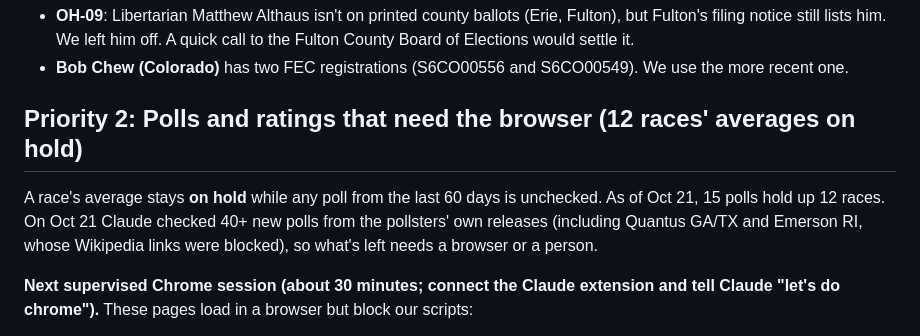
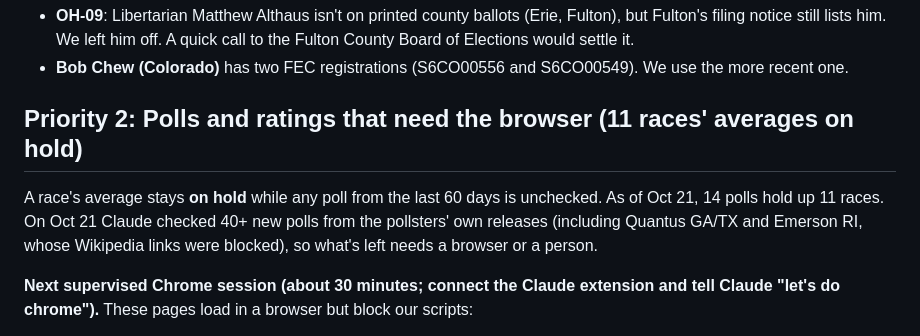
Before and after one commit to thomasdllrd1-ops/unspun, a Markdown page: NEEDS_REVIEW.md, the part around one of its changes. Drawn GitHub-style.

Commit message:
NEEDS_REVIEW: 11 races held (count fix)
Co-Authored-By: Claude Opus 5.5 <noreply@anthropic.com>

```diff
--- a/NEEDS_REVIEW.md
+++ b/NEEDS_REVIEW.md
@@ -22,9 +22,9 @@ Other candidate notes:
 - **OH-09**: Libertarian Matthew Althaus isn't on printed county ballots (Erie, Fulton), but Fulton's filing notice still lists him. We left him off. A quick call to the Fulton County Board of Elections would settle it.
 - **Bob Chew (Colorado)** has two FEC registrations (S6CO00556 and S6CO00549). We use the more recent one.
 
-## Priority 2: Polls and ratings that need the browser (12 races' averages on hold)
+## Priority 2: Polls and ratings that need the browser (11 races' averages on hold)
 
-A race's average stays **on hold** while any poll from the last 60 days is unchecked. As of Oct 21, 15 polls hold up 12 races. On Oct 21 Claude checked 40+ new polls from the pollsters' own releases (including Quantus GA/TX and Emerson RI, whose Wikipedia links were blocked), so what's left needs a browser or a person.
+A race's average stays **on hold** while any poll from the last 60 days is unchecked. As of Oct 21, 14 polls hold up 11 races. On Oct 21 Claude checked 40+ new polls from the pollsters' own releases (including Quantus GA/TX and Emerson RI, whose Wikipedia links were blocked), so what's left needs a browser or a person.
 
 **Next supervised Chrome session (about 30 minutes; connect the Claude extension and tell Claude "let's do chrome").** These pages load in a browser but block our scripts:
 - **Cook Political Report "Battleground District Project"** (GS Strategy Group/New River Strategies, Oct 9-13): **Iowa, Ohio, Texas** Senate.
```
Also changed, not shown: other parts of NEEDS_REVIEW.md (+1 -1 lines).
